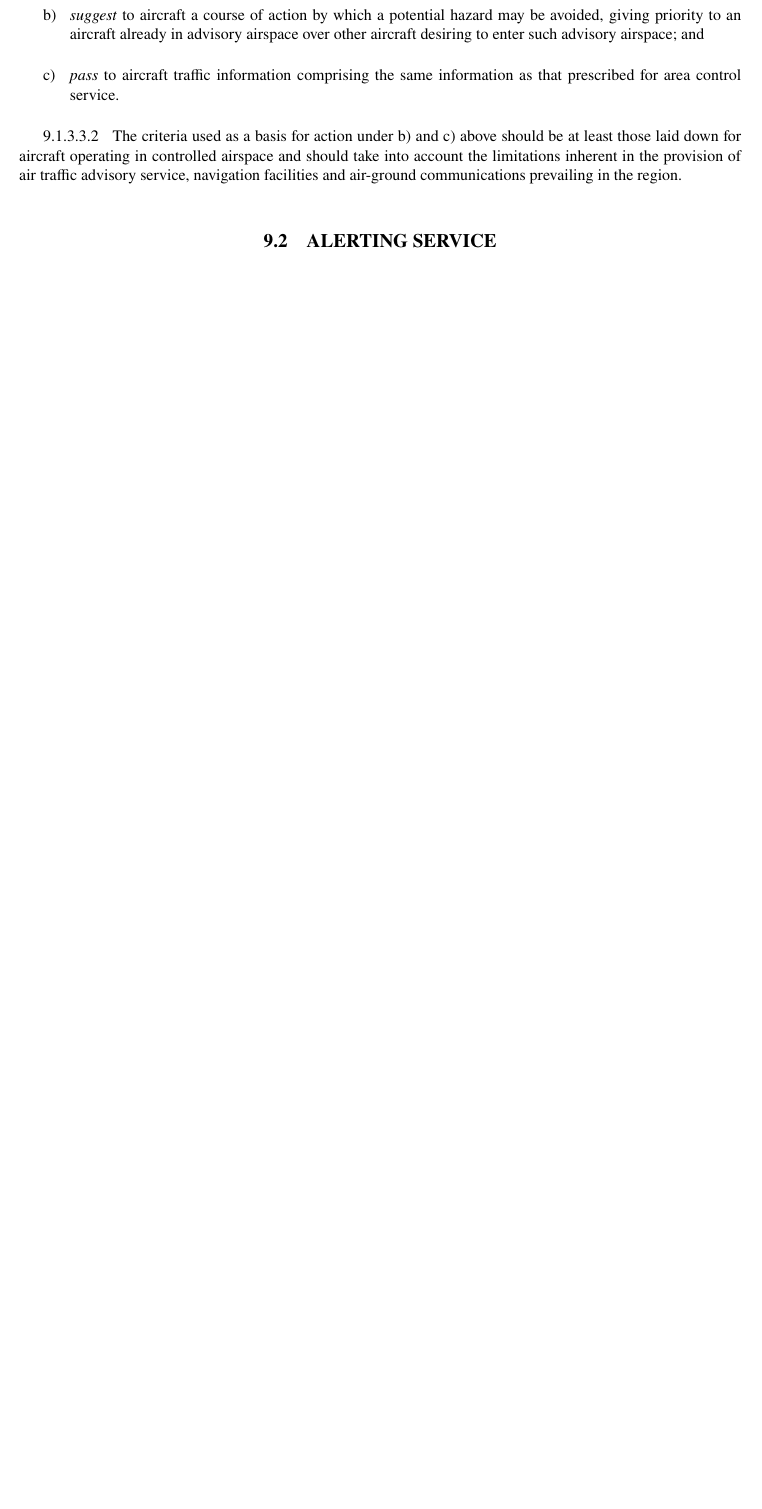
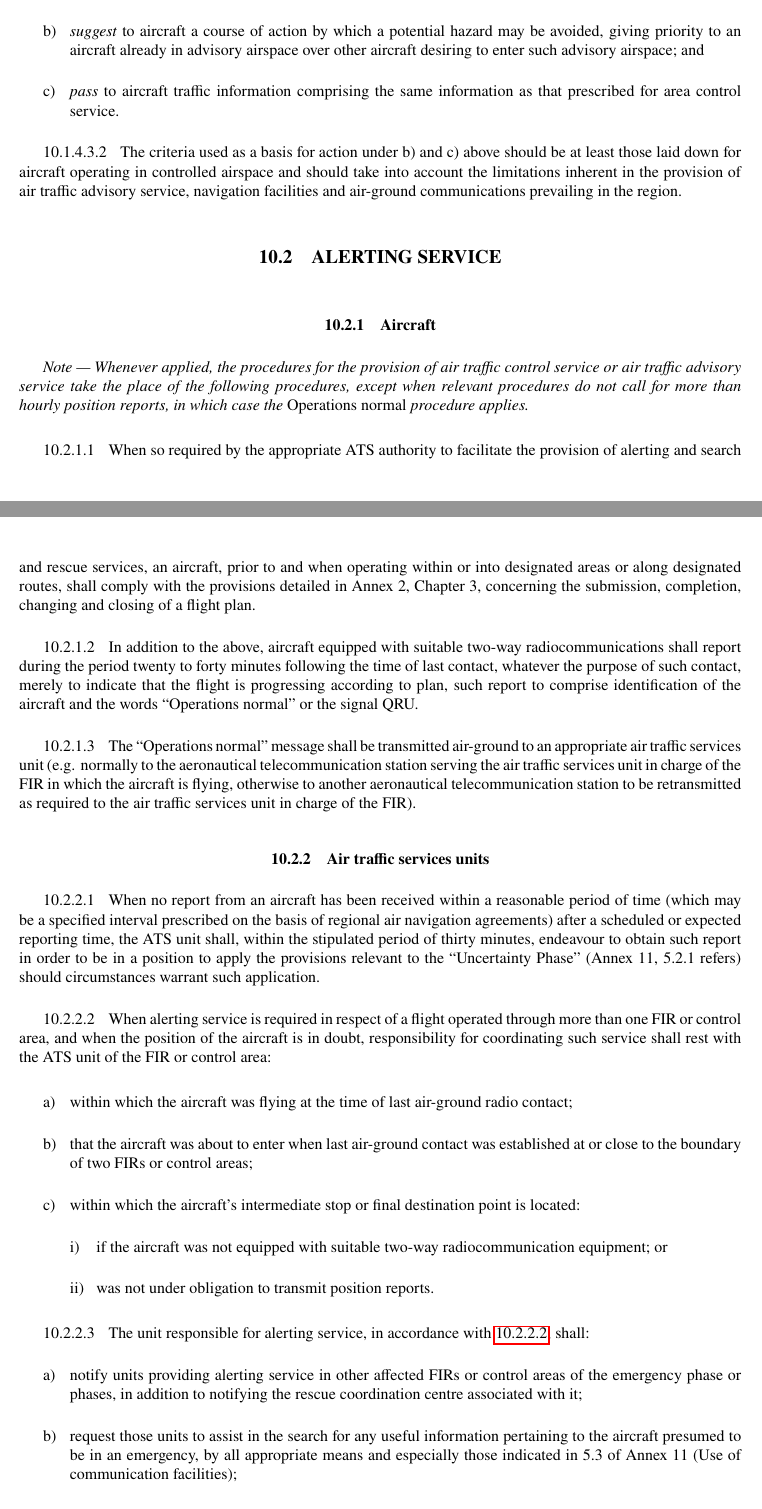
Before and after one commit to eusaylah/vATM, a LaTeX document (vATM.tex, which reads Chapters/Chapter 9.tex, Preamble.tex): part of page 89 of 89 before the commit and two parts of pages 89 and 90 of 90 after it, the two joined at a grey line, cut so that both start at the same text, the shorter picture padded with empty space. Compiled offline with pdfLaTeX.

Commit message:
1103/1129
Fixes Numbering

```diff
--- a/Chapters/Chapter 9.tex
+++ b/Chapters/Chapter 9.tex
@@ -139,3 +134,44 @@ The responsibility for the provision of flight information service to a flight n
 \end{enumeratesc}
 
 \subsection[Alerting service]{ALERTING SERVICE}
+
+\subsubsection{Aircraft}
+
+\note{Whenever applied, the procedures for the provision of air traffic control service or air traffic advisory service take the place of the following procedures, except when relevant procedures do not call for more than hourly position reports, in which case the \textup{Operations normal} procedure applies.}
+
+\begin{enumerate}
+    \item When so required by the appropriate ATS authority to facilitate the provision of alerting and search and rescue services, an aircraft, prior to and when operating within or into designated areas or along designated routes, shall comply with the provisions detailed in Annex 2, Chapter 3, concerning the submission, completion, changing and closing of a flight plan.
+    \item In addition to the above, aircraft equipped with suitable two-way radiocommunications shall report during the period twenty to forty minutes following the time of last contact, whatever the purpose of such contact, merely to indicate that the flight is progressing according to plan, such report to comprise identification of the aircraft and the words ``Operations normal" or the signal QRU.
+    \item The ``Operations normal" message shall be transmitted air-ground to an appropriate air traffic services unit (e.g. normally to the aeronautical telecommunication station serving the air traffic services unit in charge of the FIR in which the aircraft is flying, otherwise to another aeronautical telecommunication station to be retransmitted as required to the air traffic services unit in charge of the FIR).
+
+    % 9.2.1.4
+\end{enumerate}
+
+\subsubsection{Air traffic services units}
+
+\begin{enumerate}
+    \item When no report from an aircraft has been received within a reasonable period of time (which may be a specified interval prescribed on the basis of regional air navigation agreements) after a scheduled or expected reporting time, the ATS unit shall, within the stipulated period of thirty minutes, endeavour to obtain such report in order to be in a position to apply the provisions relevant to the ``Uncertainty Phase" (Annex 11, 5.2.1 refers) should circumstances warrant such application.
+    \item \label{9.2.2.2} When alerting service is required in respect of a flight operated through more than one FIR or control area, and when the position of the aircraft is in doubt, responsibility for coordinating such service shall rest with the ATS unit of the FIR or control area:
+
+    \begin{enumalph}
+        \item within which the aircraft was flying at the time of last air-ground radio contact;
+        \item that the aircraft was about to enter when last air-ground contact was established at or close to the boundary of two FIRs or control areas;
+        \item within which the aircraft's intermediate stop or final destination point is located:
+        \begin{enumroman}
+            \item if the aircraft was not equipped with suitable two-way radiocommunication equipment; or
+            \item was not under obligation to transmit position reports.
+        \end{enumroman}
+    \end{enumalph}
+
+    \item The unit responsible for alerting service, in accordance with \ref{9.2.2.2}, shall:
+    \begin{enumalph}
+        \item notify units providing alerting service in other affected FIRs or control areas of the emergency phase or phases, in addition to notifying the rescue coordination centre associated with it;
+        \item request those units to assist in the search for any useful information pertaining to the aircraft presumed to be in an emergency, by all appropriate means and especially those indicated in 5.3 of Annex 11 (Use of communication facilities);
+        \item collect the information gathered during each phase of the emergency and, after verifying it as necessary, transmit it to the rescue coordination centre;
+        \item announce the termination of the state of emergency as circumstances dictate.
+    \end{enumalph}
+
+    % 9.2.2.4
+\end{enumerate}
+
+\chapterend
--- a/Preamble.tex
+++ b/Preamble.tex
@@ -101,7 +101,7 @@
 }
 
 \newcommand{\checkspace}{%
-	\ifdim\dimexpr\pagegoal-\pagetotal>1.3cm%
+	\ifdim\dimexpr\pagegoal-\pagetotal>1.9cm% 1.3cm
 		1%
 	\else%
 		0%
@@ -123,9 +123,9 @@
 \newcommand{\note}[2][\empty]{%
 	\ifhmode\par\else\noindent\indent\fi%
 	\ifx#1\empty%
-		\textit{Note --- #2}\par%
+		{\itshape Note --- #2}\par%
 	\else%
-		\textit{Note #1 --- #2}\par%
+		{\itshape Note #1 --- #2}\par%
 	\fi%
 }
 
```
Also changed, not shown: Chapters/Chapter 4.tex (+6 -8 lines), Chapters/Chapter 7.tex (+5 -3 lines), Chapters/Chapter 8.tex (+11 -4 lines), vATM.tex (+17 -2 lines), vATM.pdf, Chapters/Chapter 9.tex (29 more changed lines).
